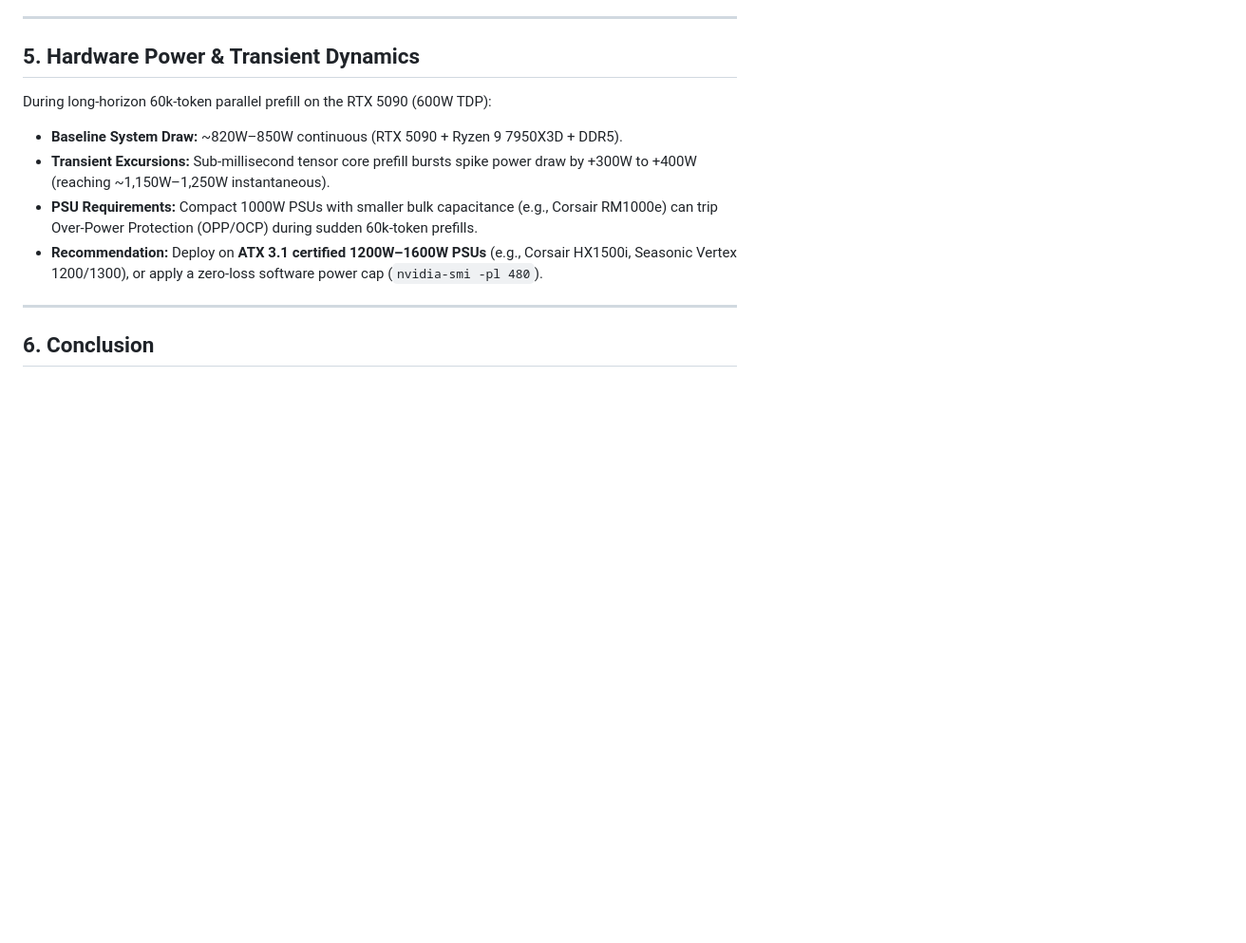
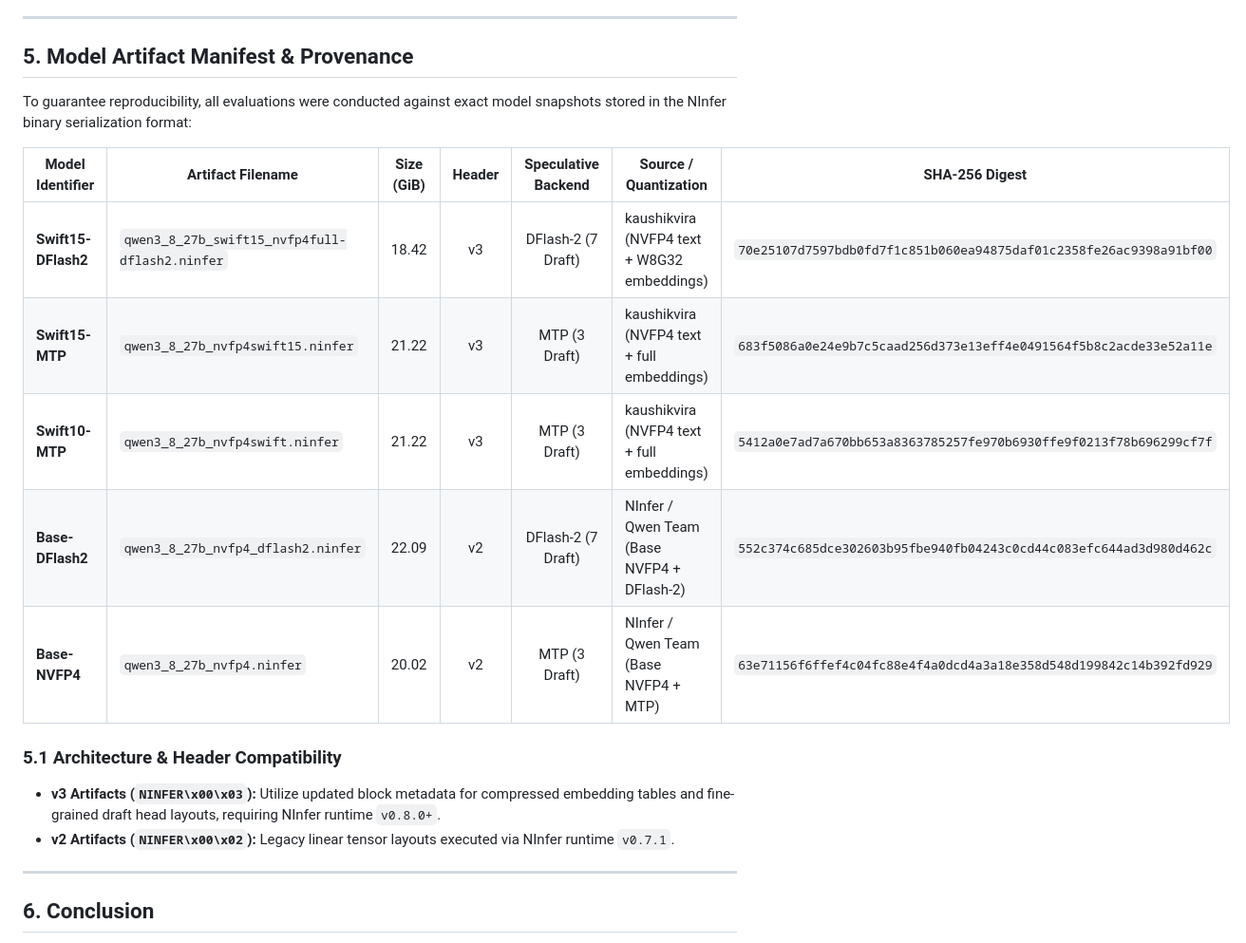
Before and after one commit to chupaty/ninfer-bench, a Markdown page: METHODOLOGY.md, the part around the change. Shown at 95% size. GitHub-like rendering; blank space fills up the shorter version.

```diff
--- a/METHODOLOGY.md
+++ b/METHODOLOGY.md
@@ -122,13 +122,21 @@ Our 75-run factorial search across 5 model architectures revealed critical insig
 
 ---
 
-## 5. Hardware Power & Transient Dynamics
+## 5. Model Artifact Manifest & Provenance
 
-During long-horizon 60k-token parallel prefill on the RTX 5090 (600W TDP):
-* **Baseline System Draw:** ~820W–850W continuous (RTX 5090 + Ryzen 9 7950X3D + DDR5).
-* **Transient Excursions:** Sub-millisecond tensor core prefill bursts spike power draw by +300W to +400W (reaching ~1,150W–1,250W instantaneous).
-* **PSU Requirements:** Compact 1000W PSUs with smaller bulk capacitance (e.g., Corsair RM1000e) can trip Over-Power Protection (OPP/OCP) during sudden 60k-token prefills.
-* **Recommendation:** Deploy on **ATX 3.1 certified 1200W–1600W PSUs** (e.g., Corsair HX1500i, Seasonic Vertex 1200/1300), or apply a zero-loss software power cap (`nvidia-smi -pl 480`).
+To guarantee reproducibility, all evaluations were conducted against exact model snapshots stored in the NInfer binary serialization format:
+
+| Model Identifier | Artifact Filename | Size (GiB) | Header | Speculative Backend | Source / Quantization | SHA-256 Digest |
+|---|---|:---:|:---:|:---:|---|---|
+| **Swift15-DFlash2** | `qwen3_8_27b_swift15_nvfp4full-dflash2.ninfer` | 18.42 | v3 | DFlash-2 (7 Draft) | kaushikvira (NVFP4 text + W8G32 embeddings) | `70e25107d7597bdb0fd7f1c851b060ea94875daf01c2358fe26ac9398a91bf00` |
+| **Swift15-MTP** | `qwen3_8_27b_nvfp4swift15.ninfer` | 21.22 | v3 | MTP (3 Draft) | kaushikvira (NVFP4 text + full embeddings) | `683f5086a0e24e9b7c5caad256d373e13eff4e0491564f5b8c2acde33e52a11e` |
+| **Swift10-MTP** | `qwen3_8_27b_nvfp4swift.ninfer` | 21.22 | v3 | MTP (3 Draft) | kaushikvira (NVFP4 text + full embeddings) | `5412a0e7ad7a670bb653a8363785257fe970b6930ffe9f0213f78b696299cf7f` |
+| **Base-DFlash2** | `qwen3_8_27b_nvfp4_dflash2.ninfer` | 22.09 | v2 | DFlash-2 (7 Draft) | NInfer / Qwen Team (Base NVFP4 + DFlash-2) | `552c374c685dce302603b95fbe940fb04243c0cd44c083efc644ad3d980d462c` |
+| **Base-NVFP4** | `qwen3_8_27b_nvfp4.ninfer` | 20.02 | v2 | MTP (3 Draft) | NInfer / Qwen Team (Base NVFP4 + MTP) | `63e71156f6ffef4c04fc88e4f4a0dcd4a3a18e358d548d199842c14b392fd929` |
+
+### 5.1 Architecture & Header Compatibility
+* **v3 Artifacts (`NINFER\x00\x03`):** Utilize updated block metadata for compressed embedding tables and fine-grained draft head layouts, requiring NInfer runtime `v0.8.0+`.
+* **v2 Artifacts (`NINFER\x00\x02`):** Legacy linear tensor layouts executed via NInfer runtime `v0.7.1`.
 
 ---
 
```
Also changed, not shown: PSU_AND_POWER_STABILITY_RECOMMENDATION.md (deleted, +0 -78 lines), README.md (+15 -2 lines).
